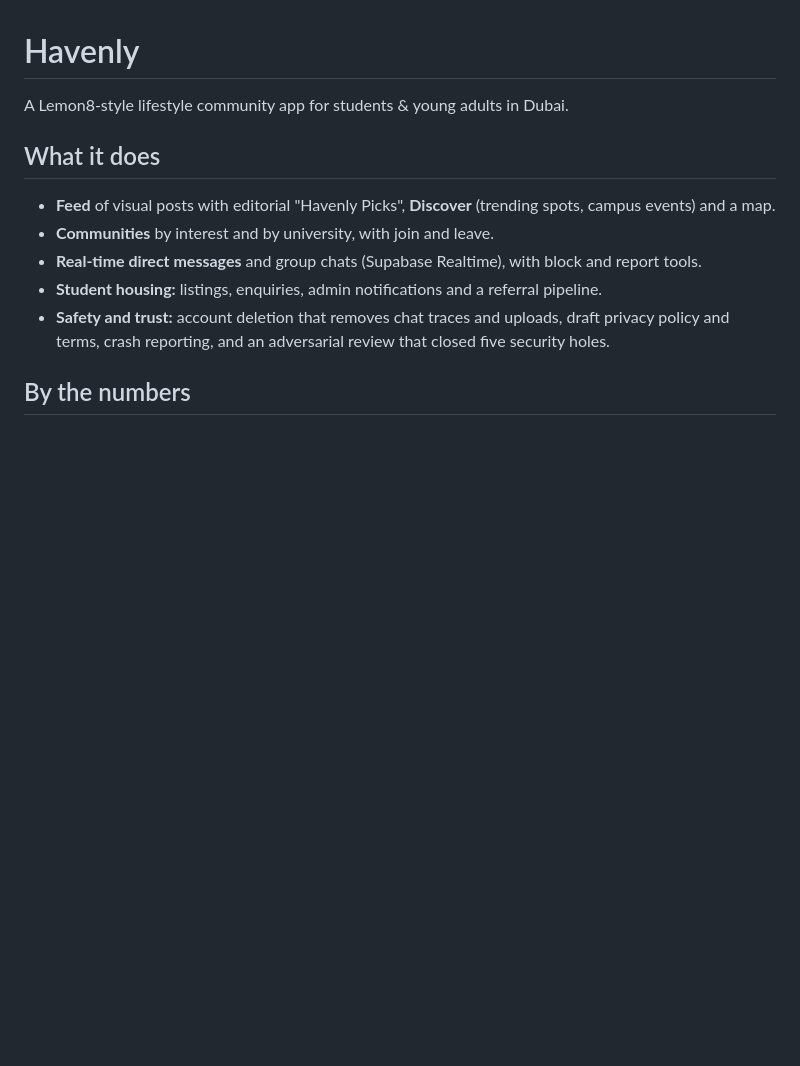
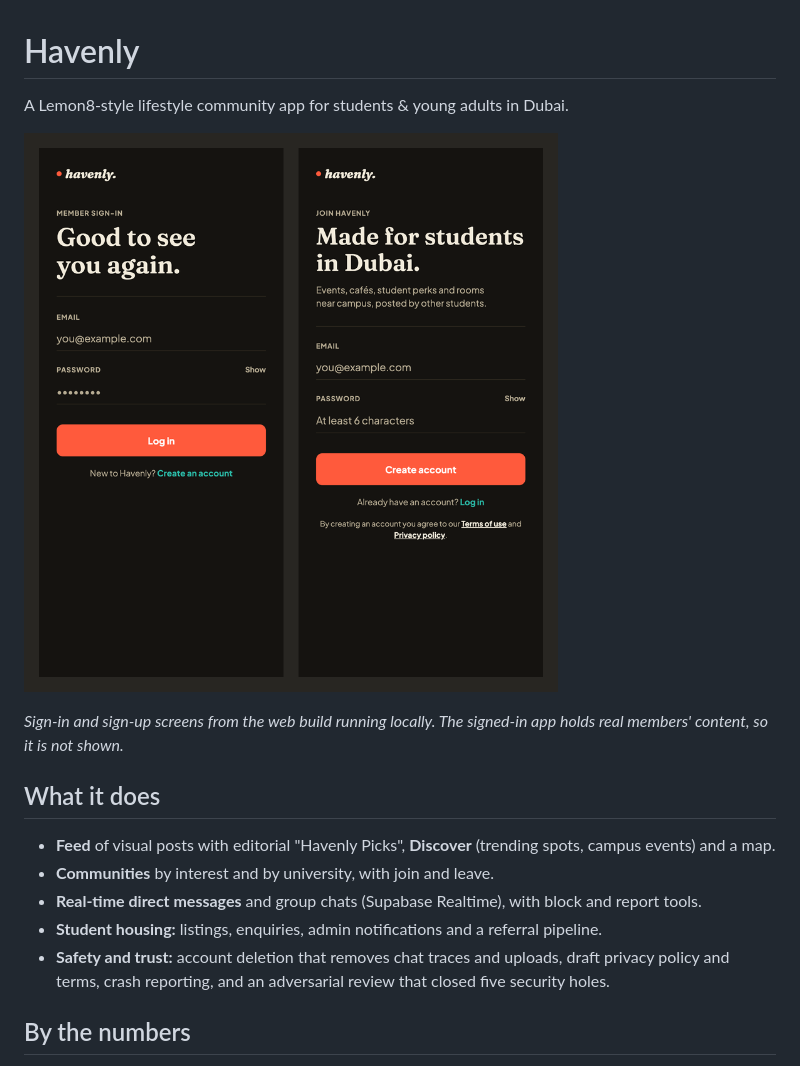
Before and after one commit to tadiwachirambamhanda-cyber/havenly, a Markdown page: README.md, the part around the change. GitHub-like rendering; pictures changed too: docs/screenshots/havenly-screens.png (added); blank space fills up the shorter version.

Commit message:
docs: add screenshots to the README
Co-Authored-By: Claude Sonnet 5.5 <noreply@anthropic.com>

```diff
--- a/README.md
+++ b/README.md
@@ -1,6 +1,10 @@
 # Havenly
 
 A Lemon8-style lifestyle community app for students & young adults in Dubai.
+
+![Havenly sign-in and sign-up screens](docs/screenshots/havenly-screens.png)
+
+*Sign-in and sign-up screens from the web build running locally. The signed-in app holds real members' content, so it is not shown.*
 
 ## What it does
 - **Feed** of visual posts with editorial "Havenly Picks", **Discover** (trending spots, campus events) and a map.
```
